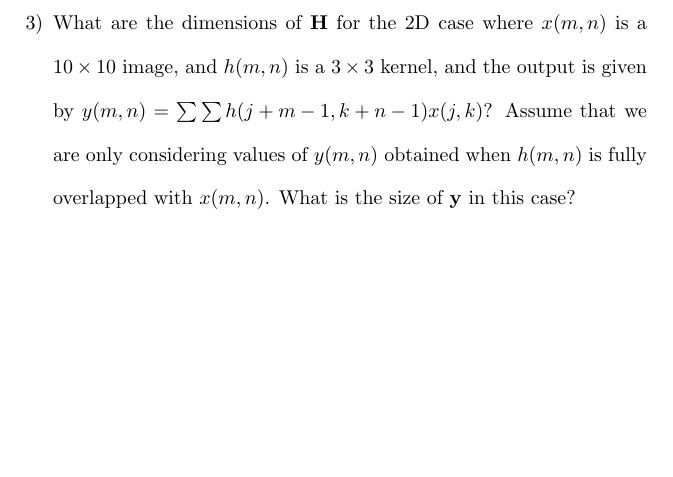
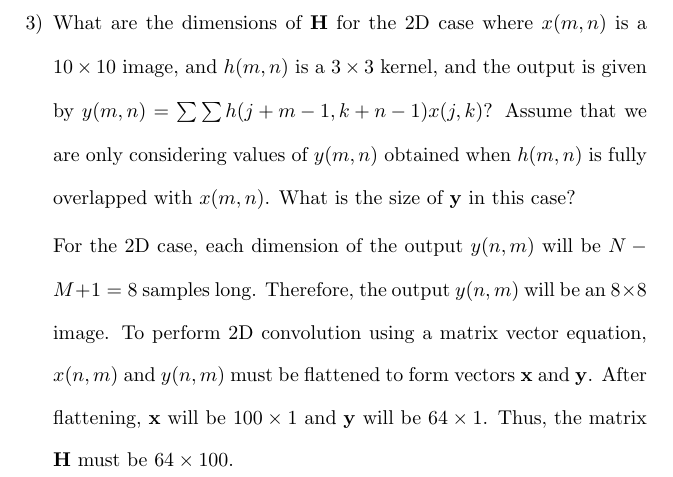
Before and after one commit to osowatzke/ECE_523_HW, a LaTeX problem sheet (5/Homework5_Sowatzke.tex): part of page 2 of 2, cut so that both start at the same text, the shorter picture padded with empty space. Compiled offline with pdfLaTeX.

Commit message:
Finding dimensions of H and y for 2D case

```diff
--- a/5/Homework5_Sowatzke.tex
+++ b/5/Homework5_Sowatzke.tex
@@ -73,6 +73,8 @@
 			As stated above, $\mathbf{y}$ must be an $8 \times 1$ vector.
 
 			\item [3)] What are the dimensions of $\mathbf{H}$ for the 2D case where $x(m,n)$ is a $10 \times 10$ image, and $h(m,n)$ is a $3 \times 3$ kernel, and the output is given by $y(m,n) = \sum{\sum{h(j+m-1,k+n-1)x(j,k)}}$? Assume that we are only considering values of $y(m,n)$ obtained when $h(m,n)$ is fully overlapped with $x(m,n)$. What is the size of $\mathbf{y}$ in this case?
+
+			For the 2D case, each dimension of the output $y(n,m)$ will be $N - M + 1 = 8$ samples long. Therefore, the output $y(n,m)$ will be an $8 \times 8$ image. To perform 2D convolution using a matrix vector equation, $x(n,m)$ and $y(n,m)$ must be flattened to form vectors $\mathbf{x}$ and $\mathbf{y}$. After flattening, $\mathbf{x}$ will be $100 \times 1$ and $\mathbf{y}$ will be $64 \times 1$. Thus, the matrix $\mathbf{H}$ must be $64 \times 100$.
 		\end{enumerate}
 	\end{enumerate}
 \end{document}
```
